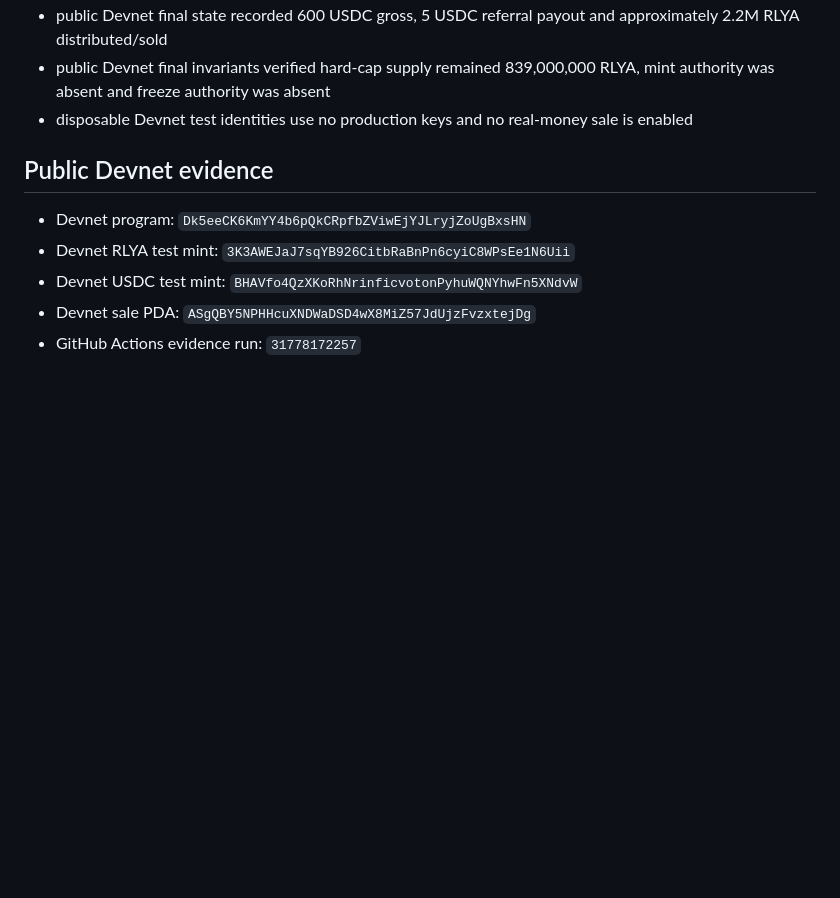
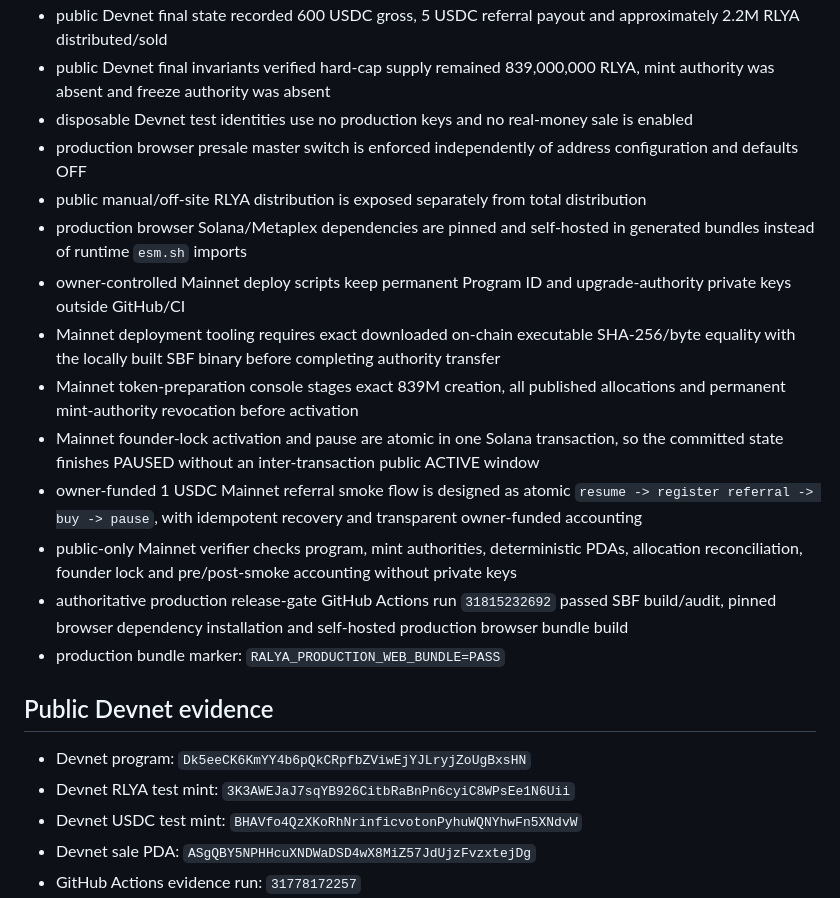
Before and after one commit to mandated86-stack/ralya-network, a Markdown page: docs/BUILD_STATUS.md, the part around one of its changes. GitHub-like rendering; blank space fills up the shorter version.

```diff
--- a/docs/BUILD_STATUS.md
+++ b/docs/BUILD_STATUS.md
@@ -24,6 +24,17 @@
 - public Devnet final state recorded 600 USDC gross, 5 USDC referral payout and approximately 2.2M RLYA distributed/sold
 - public Devnet final invariants verified hard-cap supply remained 839,000,000 RLYA, mint authority was absent and freeze authority was absent
 - disposable Devnet test identities use no production keys and no real-money sale is enabled
+- production browser presale master switch is enforced independently of address configuration and defaults OFF
+- public manual/off-site RLYA distribution is exposed separately from total distribution
+- production browser Solana/Metaplex dependencies are pinned and self-hosted in generated bundles instead of runtime `esm.sh` imports
+- owner-controlled Mainnet deploy scripts keep permanent Program ID and upgrade-authority private keys outside GitHub/CI
+- Mainnet deployment tooling requires exact downloaded on-chain executable SHA-256/byte equality with the locally built SBF binary before completing authority transfer
+- Mainnet token-preparation console stages exact 839M creation, all published allocations and permanent mint-authority revocation before activation
+- Mainnet founder-lock activation and pause are atomic in one Solana transaction, so the committed state finishes PAUSED without an inter-transaction public ACTIVE window
+- owner-funded 1 USDC Mainnet referral smoke flow is designed as atomic `resume -> register referral -> buy -> pause`, with idempotent recovery and transparent owner-funded accounting
+- public-only Mainnet verifier checks program, mint authorities, deterministic PDAs, allocation reconciliation, founder lock and pre/post-smoke accounting without private keys
+- authoritative production release-gate GitHub Actions run `31815232692` passed SBF build/audit, pinned browser dependency installation and self-hosted production browser bundle build
+- production bundle marker: `RALYA_PRODUCTION_WEB_BUNDLE=PASS`
 
 ## Public Devnet evidence
 - Devnet program: `Dk5eeCK6KmYY4b6pQkCRpfbZViwEjYJLryjZoUgBxsHN`
```
Also changed, not shown: other parts of docs/BUILD_STATUS.md (+26 -17 lines).
